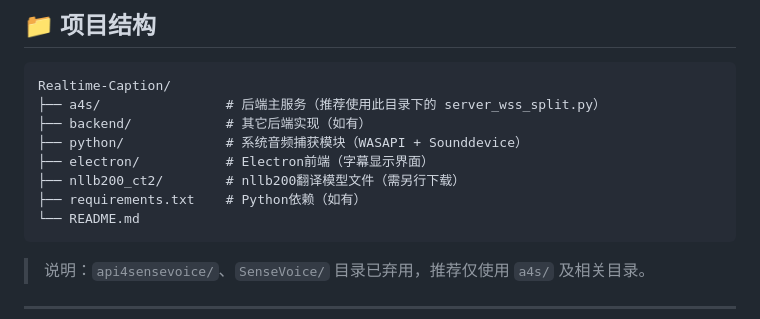
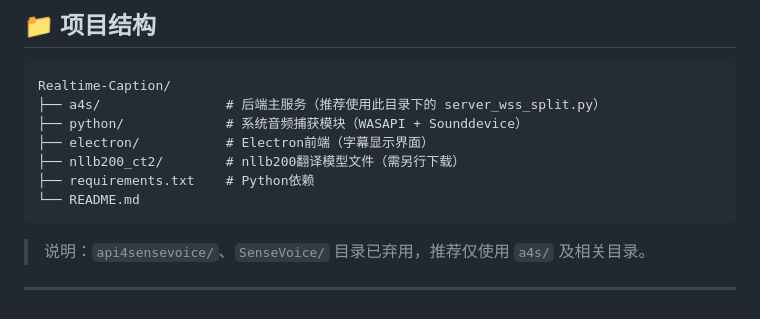
Before and after one commit to orangeburn/Realtime-Caption, a Markdown page: README.md, the part around the change. Drawn GitHub-style.

````diff
--- a/README.md
+++ b/README.md
@@ -36,11 +36,10 @@
 ```
 Realtime-Caption/
 ├── a4s/                # 后端主服务（推荐使用此目录下的 server_wss_split.py）
-├── backend/            # 其它后端实现（如有）
 ├── python/             # 系统音频捕获模块（WASAPI + Sounddevice）
 ├── electron/           # Electron前端（字幕显示界面）
 ├── nllb200_ct2/        # nllb200翻译模型文件（需另行下载）
-├── requirements.txt    # Python依赖（如有）
+├── requirements.txt    # Python依赖
 └── README.md
 ```
 
````
